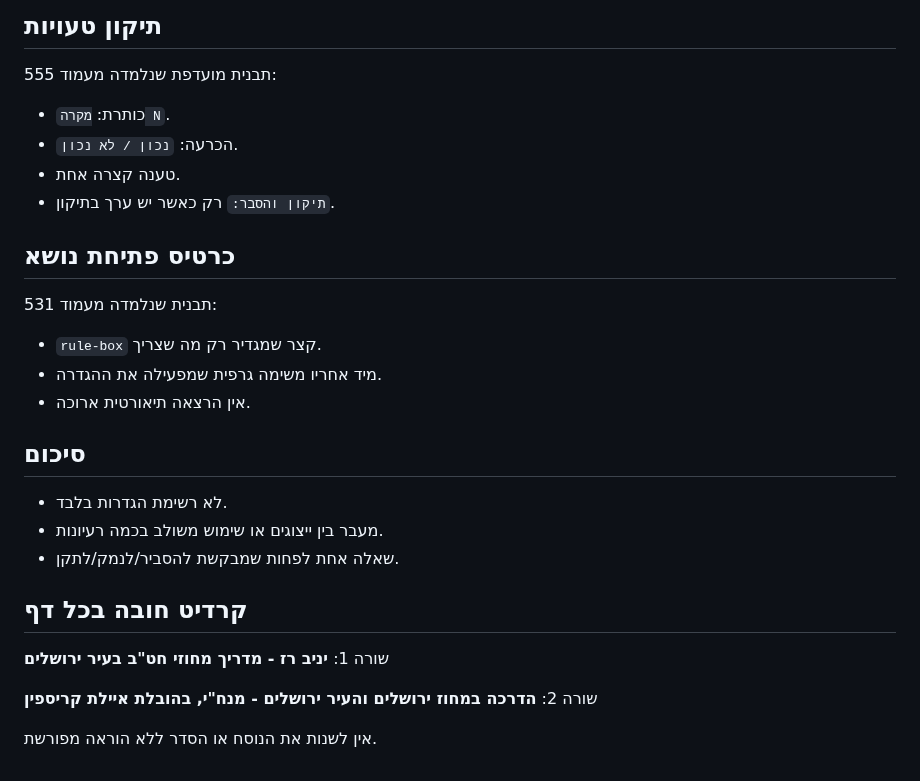
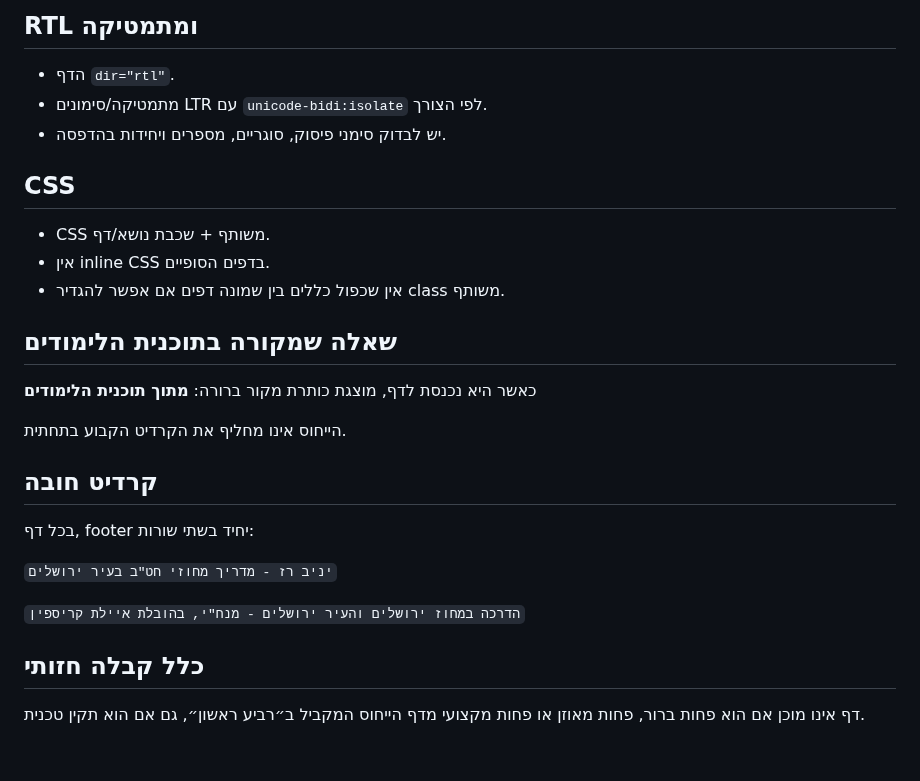
Before and after one commit to yanivmizrachiy/smartschool-hebrew-voice-notes, a Markdown page: design/STYLE-GUIDE.md, the part around one of its changes. Drawn GitHub-style.

```diff
--- a/design/STYLE-GUIDE.md
+++ b/design/STYLE-GUIDE.md
@@ -40,25 +64,26 @@
 
-## תיקון טעויות
-תבנית מועדפת שנלמדה מעמוד 555:
-- כותרת: `מקרה N`.
-- הכרעה: `נכון / לא נכון`.
-- טענה קצרה אחת.
-- `תיקון והסבר:` רק כאשר יש ערך בתיקון.
+## RTL ומתמטיקה
+- הדף `dir="rtl"`.
+- מתמטיקה/סימונים LTR עם `unicode-bidi:isolate` לפי הצורך.
+- יש לבדוק סימני פיסוק, סוגריים, מספרים ויחידות בהדפסה.
 
-## כרטיס פתיחת נושא
-תבנית שנלמדה מעמוד 531:
-- `rule-box` קצר שמגדיר רק מה שצריך.
-- מיד אחריו משימה גרפית שמפעילה את ההגדרה.
-- אין הרצאה תיאורטית ארוכה.
+## CSS
+- CSS משותף + שכבת נושא/דף.
+- אין inline CSS בדפים הסופיים.
+- אין שכפול כללים בין שמונה דפים אם אפשר להגדיר class משותף.
 
-## סיכום
-- לא רשימת הגדרות בלבד.
-- מעבר בין ייצוגים או שימוש משולב בכמה רעיונות.
-- שאלה אחת לפחות שמבקשת להסביר/לנמק/לתקן.
+## שאלה שמקורה בתוכנית הלימודים
+כאשר היא נכנסת לדף, מוצגת כותרת מקור ברורה:
+**מתוך תוכנית הלימודים**
 
-## קרדיט חובה בכל דף
-שורה 1: **יניב רז - מדריך מחוזי חט"ב בעיר ירושלים**
+הייחוס אינו מחליף את הקרדיט הקבוע בתחתית.
 
-שורה 2: **הדרכה במחוז ירושלים והעיר ירושלים - מנח"י, בהובלת איילת קריספין**
+## קרדיט חובה
+בכל דף, footer יחיד בשתי שורות:
 
-אין לשנות את הנוסח או הסדר ללא הוראה מפורשת.
+`יניב רז - מדריך מחוזי חט"ב בעיר ירושלים`
+
+`הדרכה במחוז ירושלים והעיר ירושלים - מנח"י, בהובלת איילת קריספין`
+
+## כלל קבלה חזותי
+דף אינו מוכן אם הוא פחות ברור, פחות מאוזן או פחות מקצועי מדף הייחוס המקביל ב״רביע ראשון״, גם אם הוא תקין טכנית.
```
Also changed, not shown: other parts of design/STYLE-GUIDE.md (+55 -31 lines).
